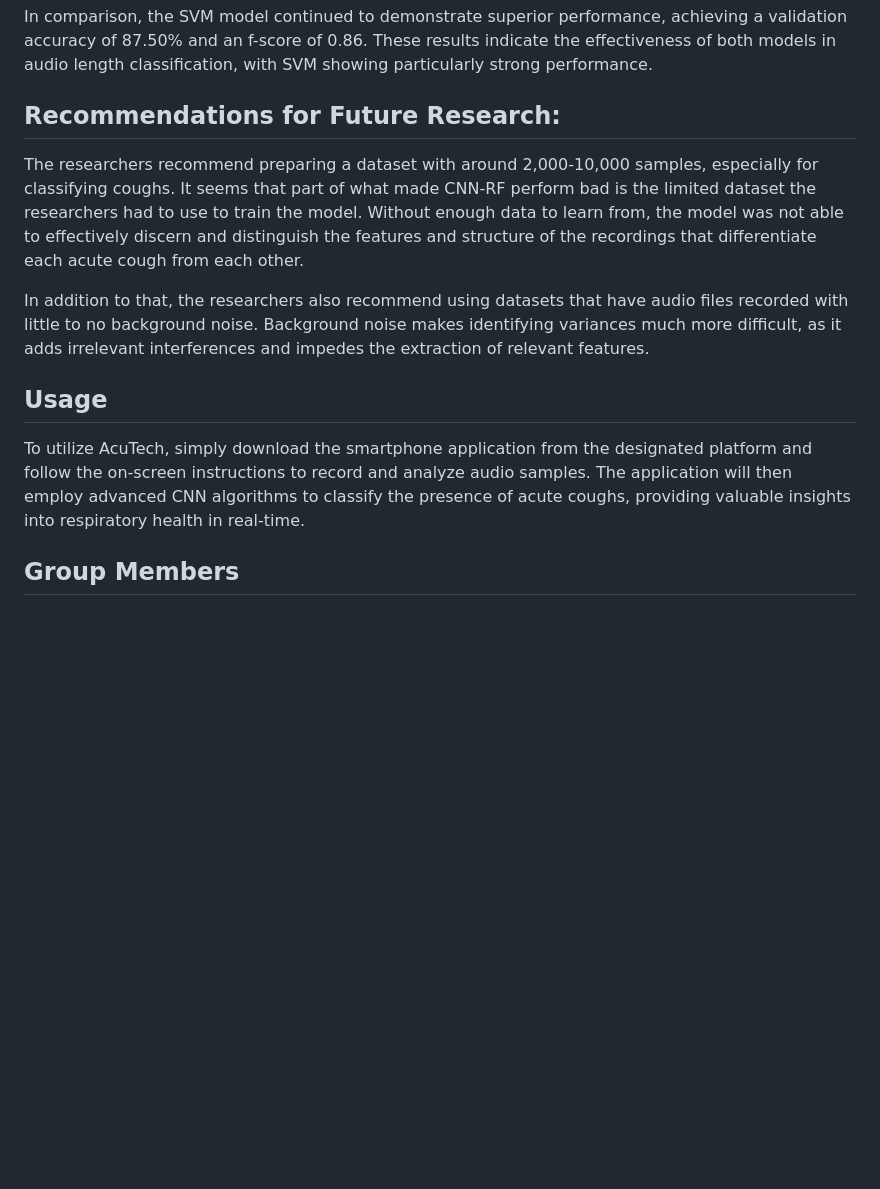
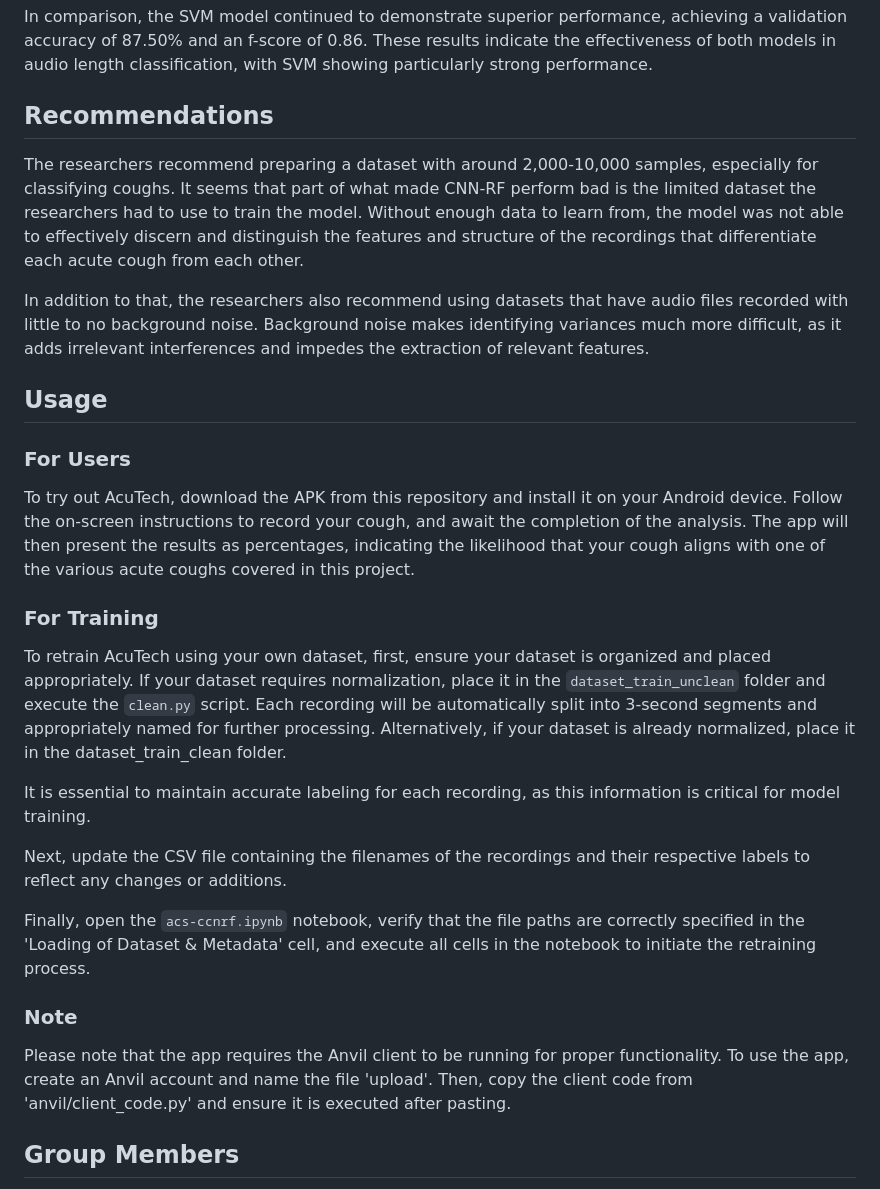
Before and after one commit to Nkethaeus/AcuTech, a Markdown page: README.md, the part around the change. Drawn GitHub-style; blank space fills up the shorter version.

```diff
--- a/README.md
+++ b/README.md
@@ -28,16 +28,31 @@ After retraining and retesting the two models, significant improvements were obs
 
 In comparison, the SVM model continued to demonstrate superior performance, achieving a validation accuracy of 87.50% and an f-score of 0.86. These results indicate the effectiveness of both models in audio length classification, with SVM showing particularly strong performance.
 
-## Recommendations for Future Research:
+## Recommendations
 
 The researchers recommend preparing a dataset with around 2,000-10,000 samples, especially for classifying coughs. It seems that part of what made CNN-RF perform bad is the limited dataset the researchers had to use to train the model. Without enough data to learn from, the model was not able to effectively discern and distinguish the features and structure of the recordings that differentiate each acute cough from each other.
 
 In addition to that, the researchers also recommend using datasets that have audio files recorded with little to no background noise. Background noise makes identifying variances much more difficult, as it adds irrelevant interferences and impedes the extraction of relevant features.
 
-
 ## Usage
 
-To utilize AcuTech, simply download the smartphone application from the designated platform and follow the on-screen instructions to record and analyze audio samples. The application will then employ advanced CNN algorithms to classify the presence of acute coughs, providing valuable insights into respiratory health in real-time.
+### For Users
+
+To try out AcuTech, download the APK from this repository and install it on your Android device. Follow the on-screen instructions to record your cough, and await the completion of the analysis. The app will then present the results as percentages, indicating the likelihood that your cough aligns with one of the various acute coughs covered in this project.
+
+### For Training
+
+To retrain AcuTech using your own dataset, first, ensure your dataset is organized and placed appropriately. If your dataset requires normalization, place it in the `dataset_train_unclean` folder and execute the `clean.py` script. Each recording will be automatically split into 3-second segments and appropriately named for further processing. Alternatively, if your dataset is already normalized, place it in the dataset_train_clean folder.
+
+It is essential to maintain accurate labeling for each recording, as this information is critical for model training.
+
+Next, update the CSV file containing the filenames of the recordings and their respective labels to reflect any changes or additions.
+
+Finally, open the `acs-ccnrf.ipynb` notebook, verify that the file paths are correctly specified in the 'Loading of Dataset & Metadata' cell, and execute all cells in the notebook to initiate the retraining process.
+
+### Note
+
+Please note that the app requires the Anvil client to be running for proper functionality. To use the app, create an Anvil account and name the file 'upload'. Then, copy the client code from 'anvil/client_code.py' and ensure it is executed after pasting.
 
 ## Group Members
 
```
